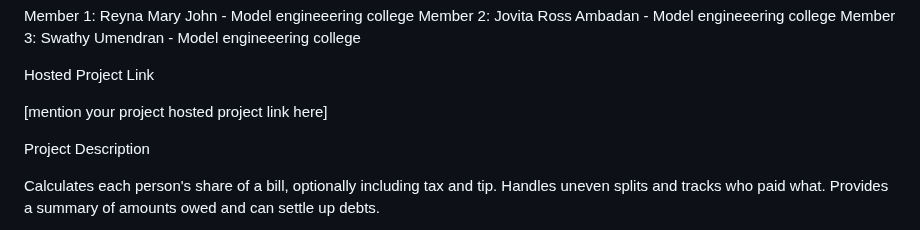
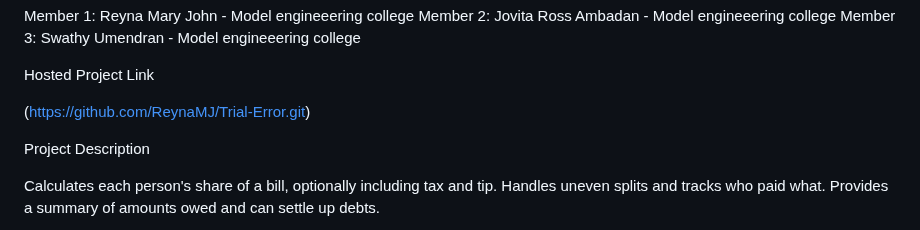
Before and after one commit to ReynaMJ/Trial-Error, a Markdown page: README.md, the part around the change. GitHub-like rendering.

```diff
--- a/README.md
+++ b/README.md
@@ -12,7 +12,7 @@ Member 3: Swathy Umendran - Model engineeering college
 
 Hosted Project Link
 
-[mention your project hosted project link here]
+(https://github.com/ReynaMJ/Trial-Error.git)
 
 Project Description
 
```
